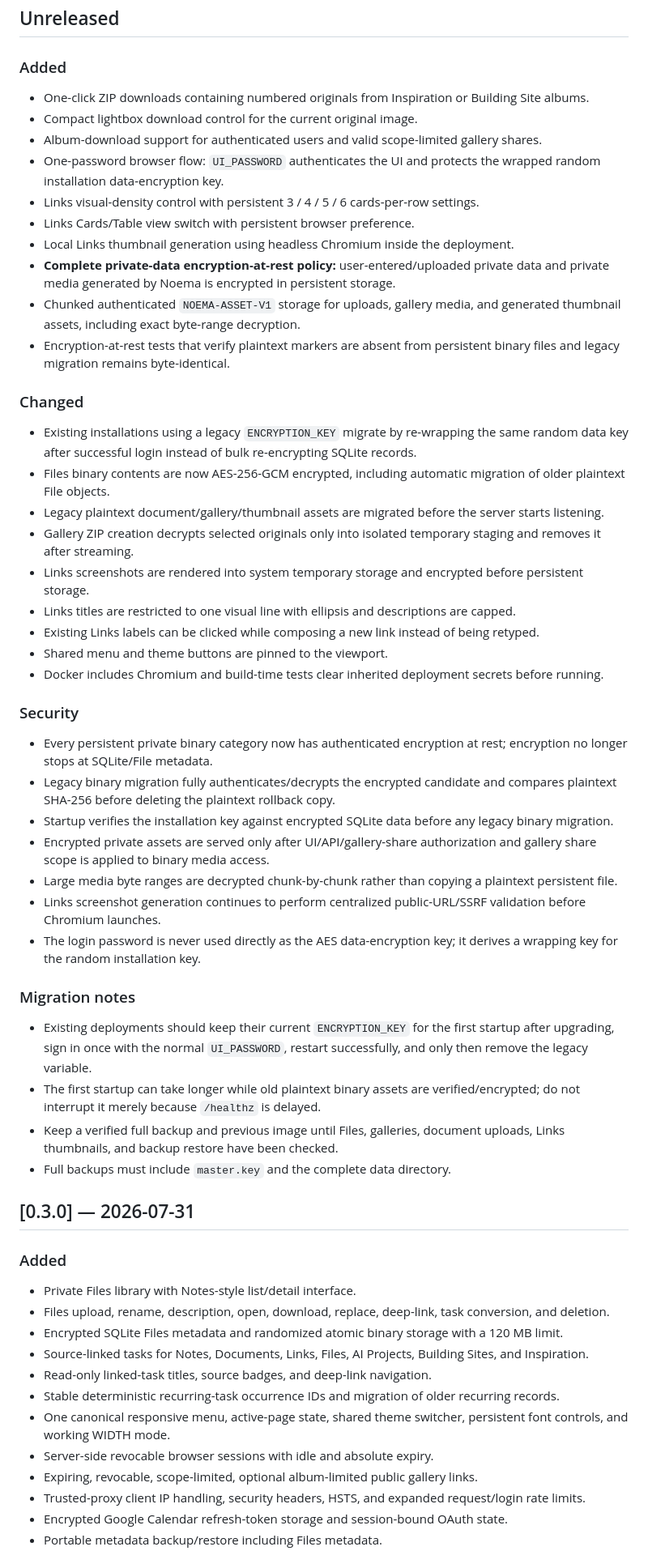
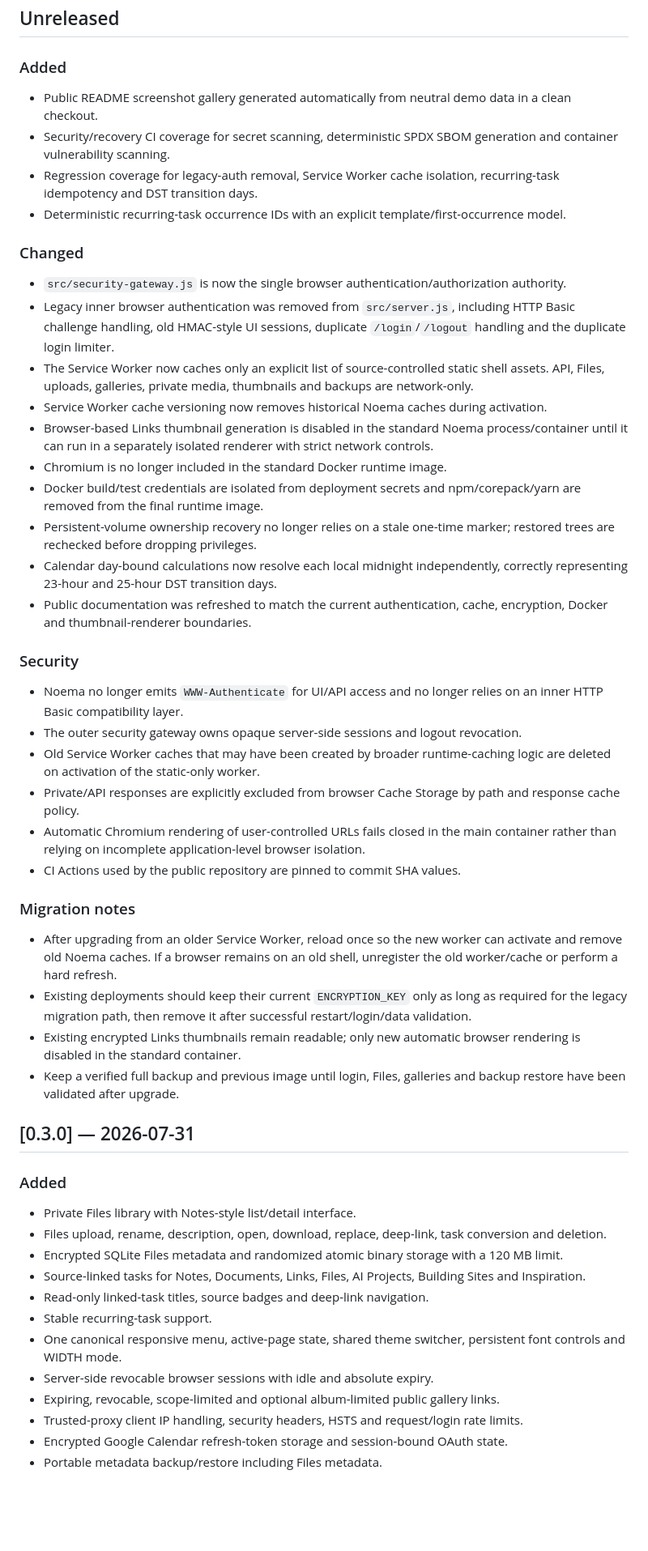
Before and after one commit to vladimirperovic/noema, a Markdown page: CHANGELOG.md, the part around one of its changes. Shown at 81% size. Drawn GitHub-style; blank space fills up the shorter version.

Commit message:
Document P0-P2 public hardening and screenshot refresh

```diff
--- a/CHANGELOG.md
+++ b/CHANGELOG.md
@@ -6,59 +6,53 @@ All notable public changes are documented here.
 
 ### Added
 
-- One-click ZIP downloads containing numbered originals from Inspiration or Building Site albums.
-- Compact lightbox download control for the current original image.
-- Album-download support for authenticated users and valid scope-limited gallery shares.
-- One-password browser flow: `UI_PASSWORD` authenticates the UI and protects the wrapped random installation data-encryption key.
-- Links visual-density control with persistent 3 / 4 / 5 / 6 cards-per-row settings.
-- Links Cards/Table view switch with persistent browser preference.
-- Local Links thumbnail generation using headless Chromium inside the deployment.
-- **Complete private-data encryption-at-rest policy:** user-entered/uploaded private data and private media generated by Noema is encrypted in persistent storage.
-- Chunked authenticated `NOEMA-ASSET-V1` storage for uploads, gallery media, and generated thumbnail assets, including exact byte-range decryption.
-- Encryption-at-rest tests that verify plaintext markers are absent from persistent binary files and legacy migration remains byte-identical.
+- Public README screenshot gallery generated automatically from neutral demo data in a clean checkout.
+- Security/recovery CI coverage for secret scanning, deterministic SPDX SBOM generation and container vulnerability scanning.
+- Regression coverage for legacy-auth removal, Service Worker cache isolation, recurring-task idempotency and DST transition days.
+- Deterministic recurring-task occurrence IDs with an explicit template/first-occurrence model.
 
 ### Changed
 
-- Existing installations using a legacy `ENCRYPTION_KEY` migrate by re-wrapping the same random data key after successful login instead of bulk re-encrypting SQLite records.
-- Files binary contents are now AES-256-GCM encrypted, including automatic migration of older plaintext File objects.
-- Legacy plaintext document/gallery/thumbnail assets are migrated before the server starts listening.
-- Gallery ZIP creation decrypts selected originals only into isolated temporary staging and removes it after streaming.
-- Links screenshots are rendered into system temporary storage and encrypted before persistent storage.
-- Links titles are restricted to one visual line with ellipsis and descriptions are capped.
-- Existing Links labels can be clicked while composing a new link instead of being retyped.
-- Shared menu and theme buttons are pinned to the viewport.
-- Docker includes Chromium and build-time tests clear inherited deployment secrets before running.
+- `src/security-gateway.js` is now the single browser authentication/authorization authority.
+- Legacy inner browser authentication was removed from `src/server.js`, including HTTP Basic challenge handling, old HMAC-style UI sessions, duplicate `/login`/`/logout` handling and the duplicate login limiter.
+- The Service Worker now caches only an explicit list of source-controlled static shell assets. API, Files, uploads, galleries, private media, thumbnails and backups are network-only.
+- Service Worker cache versioning now removes historical Noema caches during activation.
+- Browser-based Links thumbnail generation is disabled in the standard Noema process/container until it can run in a separately isolated renderer with strict network controls.
+- Chromium is no longer included in the standard Docker runtime image.
+- Docker build/test credentials are isolated from deployment secrets and npm/corepack/yarn are removed from the final runtime image.
+- Persistent-volume ownership recovery no longer relies on a stale one-time marker; restored trees are rechecked before dropping privileges.
+- Calendar day-bound calculations now resolve each local midnight independently, correctly representing 23-hour and 25-hour DST transition days.
+- Public documentation was refreshed to match the current authentication, cache, encryption, Docker and thumbnail-renderer boundaries.
 
 ### Security
 
-- Every persistent private binary category now has authenticated encryption at rest; encryption no longer stops at SQLite/File metadata.
-- Legacy binary migration fully authenticates/decrypts the encrypted candidate and compares plaintext SHA-256 before deleting the plaintext rollback copy.
-- Startup verifies the installation key against encrypted SQLite data before any legacy binary migration.
-- Encrypted private assets are served only after UI/API/gallery-share authorization and gallery share scope is applied to binary media access.
-- Large media byte ranges are decrypted chunk-by-chunk rather than copying a plaintext persistent file.
-- Links screenshot generation continues to perform centralized public-URL/SSRF validation before Chromium launches.
-- The login password is never used directly as the AES data-encryption key; it derives a wrapping key for the random installation key.
+- Noema no longer emits `WWW-Authenticate` for UI/API access and no longer relies on an inner HTTP Basic compatibility layer.
+- The outer security gateway owns opaque server-side sessions and logout revocation.
+- Old Service Worker caches that may have been created by broader runtime-caching logic are deleted on activation of the static-only worker.
+- Private/API responses are explicitly excluded from browser Cache Storage by path and response cache policy.
+- Automatic Chromium rendering of user-controlled URLs fails closed in the main container rather than relying on incomplete application-level browser isolation.
+- CI Actions used by the public repository are pinned to commit SHA values.
 
 ### Migration notes
 
-- Existing deployments should keep their current `ENCRYPTION_KEY` for the first startup after upgrading, sign in once with the normal `UI_PASSWORD`, restart successfully, and only then remove the legacy variable.
-- The first startup can take longer while old plaintext binary assets are verified/encrypted; do not interrupt it merely because `/healthz` is delayed.
-- Keep a verified full backup and previous image until Files, galleries, document uploads, Links thumbnails, and backup restore have been checked.
-- Full backups must include `master.key` and the complete data directory.
+- After upgrading from an older Service Worker, reload once so the new worker can activate and remove old Noema caches. If a browser remains on an old shell, unregister the old worker/cache or perform a hard refresh.
+- Existing deployments should keep their current `ENCRYPTION_KEY` only as long as required for the legacy migration path, then remove it after successful restart/login/data validation.
+- Existing encrypted Links thumbnails remain readable; only new automatic browser rendering is disabled in the standard container.
+- Keep a verified full backup and previous image until login, Files, galleries and backup restore have been validated after upgrade.
 
 ## [0.3.0] — 2026-07-31
 
 ### Added
 
 - Private Files library with Notes-style list/detail interface.
-- Files upload, rename, description, open, download, replace, deep-link, task conversion, and deletion.
+- Files upload, rename, description, open, download, replace, deep-link, task conversion and deletion.
 - Encrypted SQLite Files metadata and randomized atomic binary storage with a 120 MB limit.
-- Source-linked tasks for Notes, Documents, Links, Files, AI Projects, Building Sites, and Inspiration.
-- Read-only linked-task titles, source badges, and deep-link navigation.
-- Stable deterministic recurring-task occurrence IDs and migration of older recurring records.
-- One canonical responsive menu, active-page state, shared theme switcher, persistent font controls, and working WIDTH mode.
+- Source-linked tasks for Notes, Documents, Links, Files, AI Projects, Building Sites and Inspiration.
+- Read-only linked-task titles, source badges and deep-link navigation.
+- Stable recurring-task support.
+- One canonical responsive menu, active-page state, shared theme switcher, persistent font controls and WIDTH mode.
 - Server-side revocable browser sessions with idle and absolute expiry.
-- Expiring, revocable, scope-limited, optional album-limited public gallery links.
-- Trusted-proxy client IP handling, security headers, HSTS, and expanded request/login rate limits.
+- Expiring, revocable, scope-limited and optional album-limited public gallery links.
+- Trusted-proxy client IP handling, security headers, HSTS and request/login rate limits.
 - Encrypted Google Calendar refresh-token storage and session-bound OAuth state.
 - Portable metadata backup/restore including Files metadata.
```
Also changed, not shown: other parts of CHANGELOG.md (+9 -13 lines).
